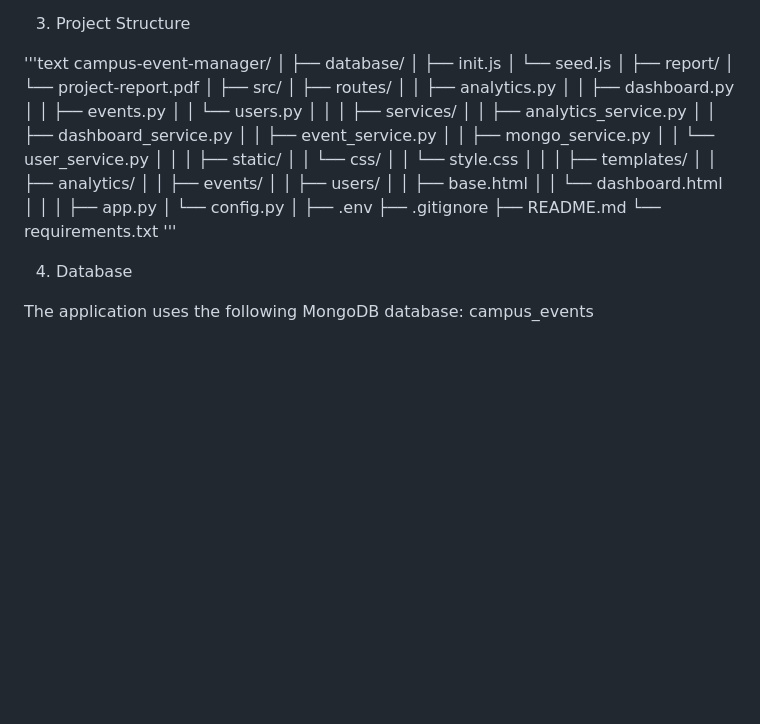
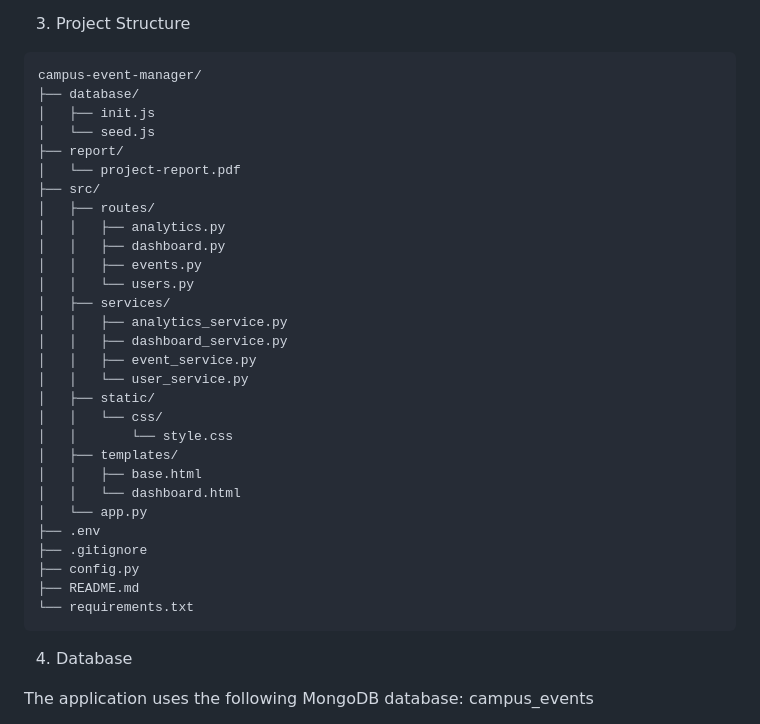
Before and after one commit to Kavyamona7/campus-event-manager, a Markdown page: README.md, the part around the change. Drawn GitHub-style; blank space fills up the shorter version.

Commit message:
Format project structure tree in README

````diff
--- a/README.md
+++ b/README.md
@@ -22,49 +22,37 @@ The project demonstrates MongoDB document modeling, CRUD operations, embedded do
 
 3. Project Structure
 
-'''text
+```text
 campus-event-manager/
-│
 ├── database/
 │   ├── init.js
 │   └── seed.js
-│
 ├── report/
 │   └── project-report.pdf
-│
 ├── src/
 │   ├── routes/
 │   │   ├── analytics.py
 │   │   ├── dashboard.py
 │   │   ├── events.py
 │   │   └── users.py
-│   │
 │   ├── services/
 │   │   ├── analytics_service.py
 │   │   ├── dashboard_service.py
 │   │   ├── event_service.py
-│   │   ├── mongo_service.py
 │   │   └── user_service.py
-│   │
 │   ├── static/
 │   │   └── css/
 │   │       └── style.css
-│   │
 │   ├── templates/
-│   │   ├── analytics/
-│   │   ├── events/
-│   │   ├── users/
 │   │   ├── base.html
 │   │   └── dashboard.html
-│   │
-│   ├── app.py
-│   └── config.py
-│
+│   └── app.py
 ├── .env
 ├── .gitignore
+├── config.py
 ├── README.md
 └── requirements.txt
-'''
+```
 
 4. Database
 
````
